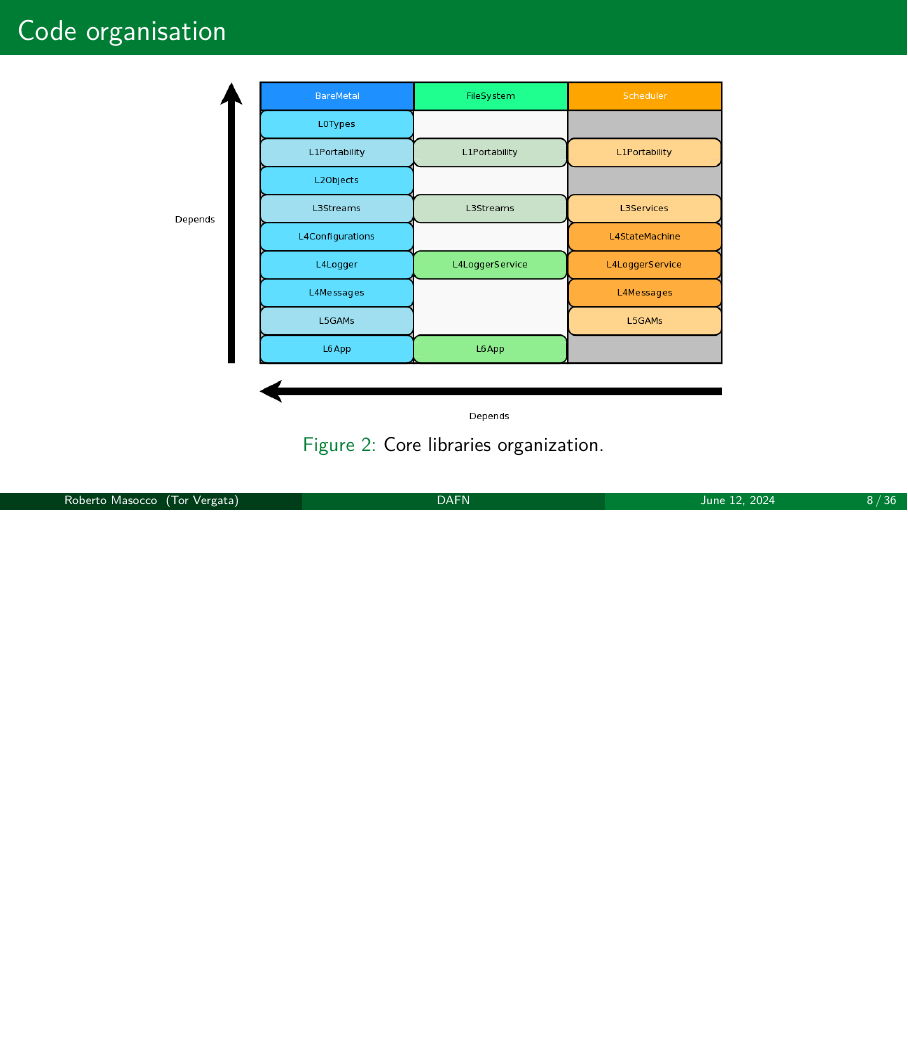
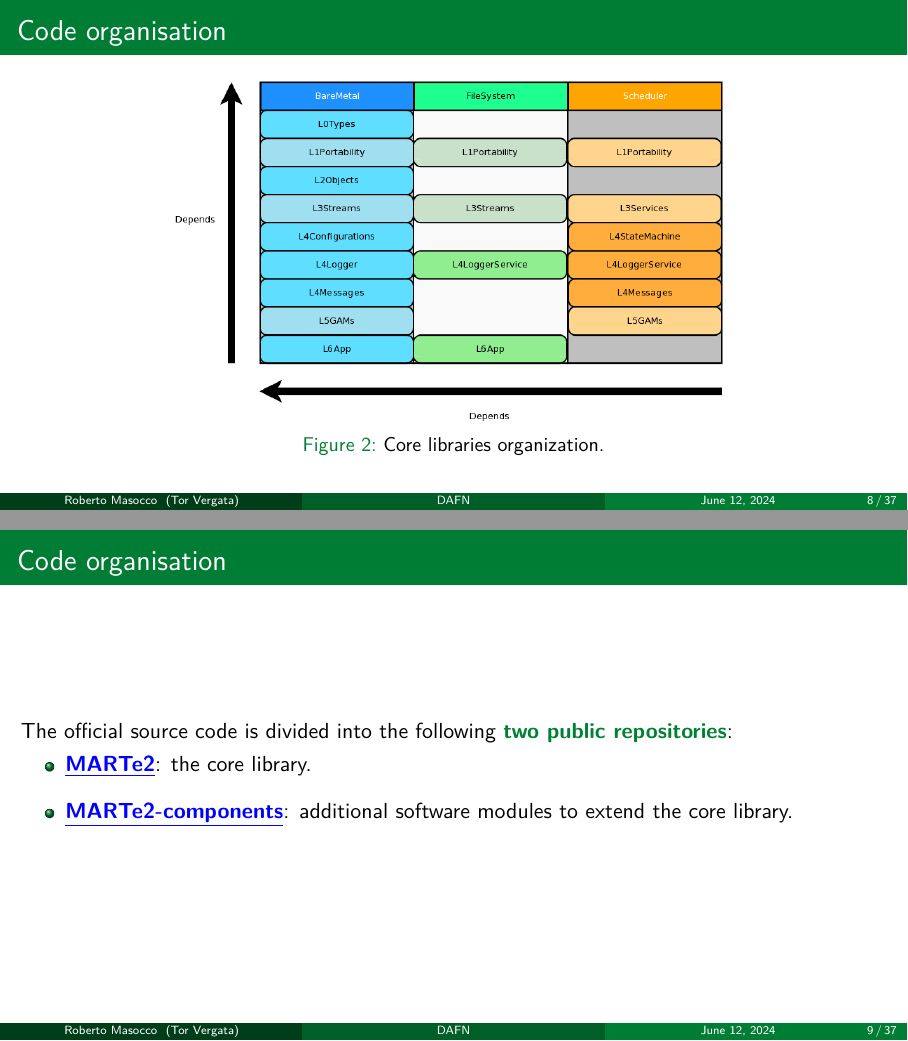
Before and after one commit to robmasocco/DAFN24_Robotics_9, LaTeX slides (main.tex, which reads sections/2_core_library.tex): page 8 of 38 before the commit and pages 8 and 9 of 39 after it, the two joined at a grey line, the shorter picture padded with empty space. Compiled offline with pdfLaTeX.

Commit message:
feat: repo links

```diff
--- a/sections/2_core_library.tex
+++ b/sections/2_core_library.tex
@@ -24,6 +24,13 @@
 		\caption{Core libraries organization.}
 	\end{figure}
 \end{frame}
+\begin{frame}{Code organisation}
+	The official source code is divided into the following \textbg{two public repositories}:
+  \begin{itemize}
+    \item \href{https://vcis-gitlab.f4e.europa.eu/aneto/MARTe2}{\color{blue}\underline{\textbf{MARTe2}}}: the core library.
+    \item \href{https://vcis-gitlab.f4e.europa.eu/aneto/MARTe2-components}{\color{blue}\underline{\textbf{MARTe2-components}}}: additional software modules to extend the core library.
+  \end{itemize}
+\end{frame}
 
 % --- Makefile ---
 \begin{frame}{Makefile}
```
Also changed, not shown: 1 other file.
